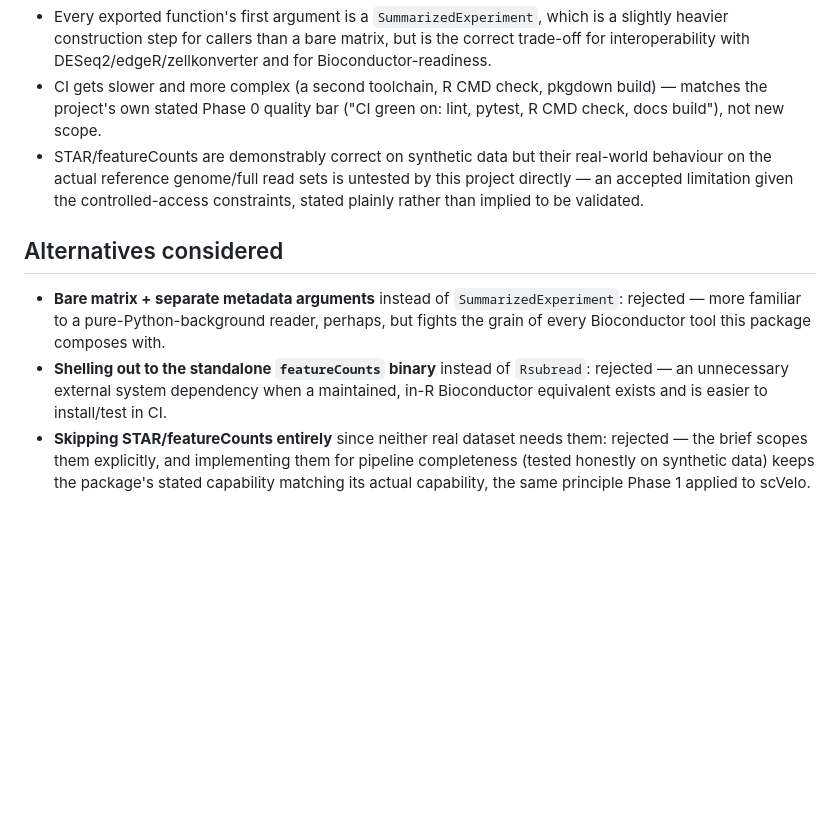
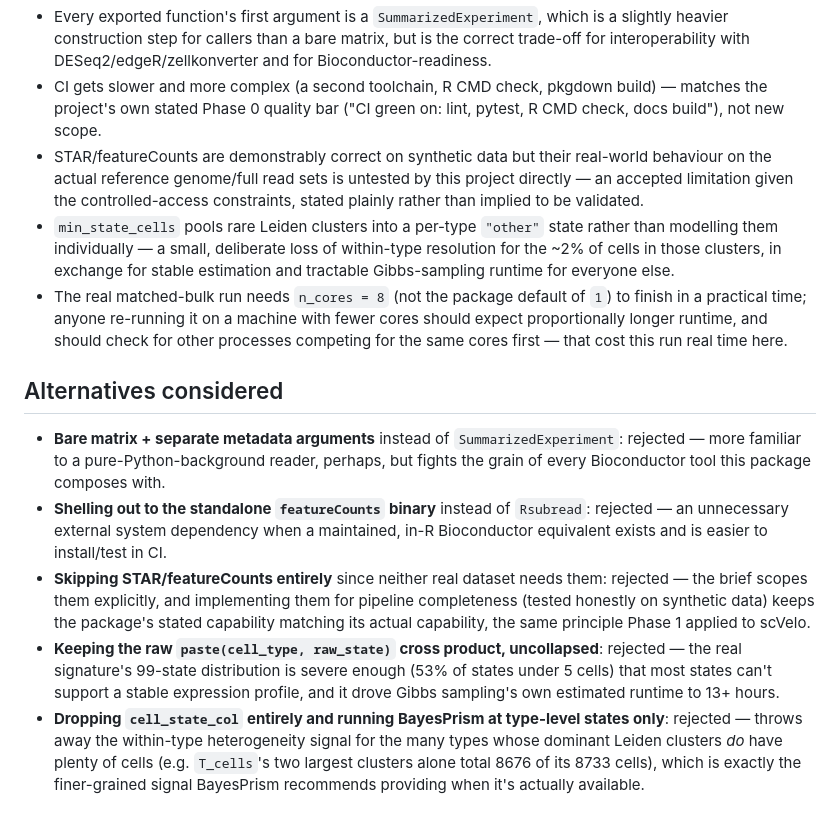
Before and after one commit to NosakhareOsaro/omicsatlas, a Markdown page: adr/ADR-0004-r-package-architecture.md, the part around one of its changes. Drawn GitHub-style; blank space fills up the shorter version.

```diff
--- a/adr/ADR-0004-r-package-architecture.md
+++ b/adr/ADR-0004-r-package-architecture.md
@@ -112,6 +168,14 @@ rewrite. No submission is scheduled as part of this project.
   behaviour on the actual reference genome/full read sets is untested by this
   project directly — an accepted limitation given the controlled-access constraints,
   stated plainly rather than implied to be validated.
+- `min_state_cells` pools rare Leiden clusters into a per-type `"other"` state
+  rather than modelling them individually — a small, deliberate loss of within-type
+  resolution for the ~2% of cells in those clusters, in exchange for stable
+  estimation and tractable Gibbs-sampling runtime for everyone else.
+- The real matched-bulk run needs `n_cores = 8` (not the package default of `1`) to
+  finish in a practical time; anyone re-running it on a machine with fewer cores
+  should expect proportionally longer runtime, and should check for other
+  processes competing for the same cores first — that cost this run real time here.
 
 ## Alternatives considered
 
@@ -126,3 +190,12 @@ rewrite. No submission is scheduled as part of this project.
   completeness (tested honestly on synthetic data) keeps the package's stated
   capability matching its actual capability, the same principle Phase 1 applied to
   scVelo.
+- **Keeping the raw `paste(cell_type, raw_state)` cross product, uncollapsed**:
+  rejected — the real signature's 99-state distribution is severe enough (53% of
+  states under 5 cells) that most states can't support a stable expression profile,
+  and it drove Gibbs sampling's own estimated runtime to 13+ hours.
+- **Dropping `cell_state_col` entirely and running BayesPrism at type-level states
+  only**: rejected — throws away the within-type heterogeneity signal for the many
+  types whose dominant Leiden clusters *do* have plenty of cells (e.g. `T_cells`'s
+  two largest clusters alone total 8676 of its 8733 cells), which is exactly the
+  finer-grained signal BayesPrism recommends providing when it's actually available.
```
Also changed, not shown: other parts of adr/ADR-0004-r-package-architecture.md (+56 -0 lines).
